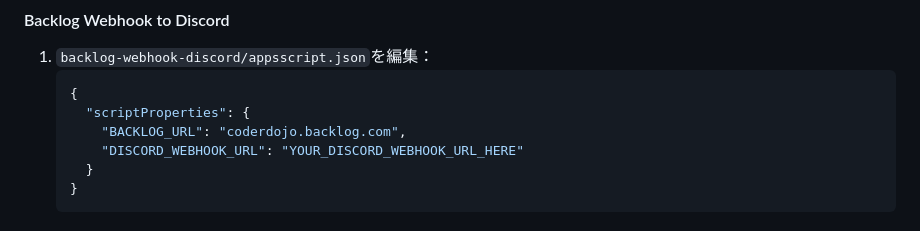
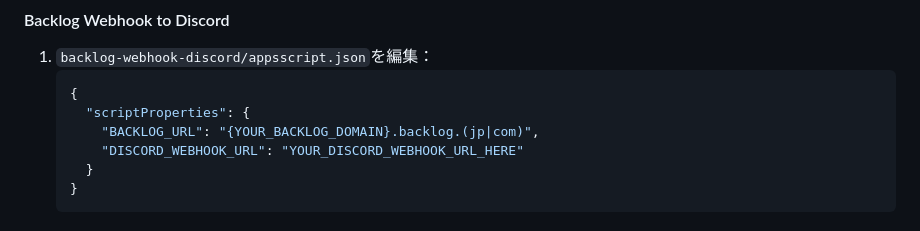
Before and after one commit to midnight480/google-app-script-sample, a Markdown page: README.md, the part around the change. Rendered like a GitHub page.

````diff
--- a/README.md
+++ b/README.md
@@ -75,7 +75,7 @@ Google Apps Scriptのエディタで「プロジェクトの設定」→「ス
    ```json
    {
      "scriptProperties": {
-       "BACKLOG_URL": "coderdojo.backlog.com",
+       "BACKLOG_URL": "{YOUR_BACKLOG_DOMAIN}.backlog.(jp|com)",
        "DISCORD_WEBHOOK_URL": "YOUR_DISCORD_WEBHOOK_URL_HERE"
      }
    }
````
Also changed, not shown: backlog-webhook-discord/README.md (+4 -4 lines).
